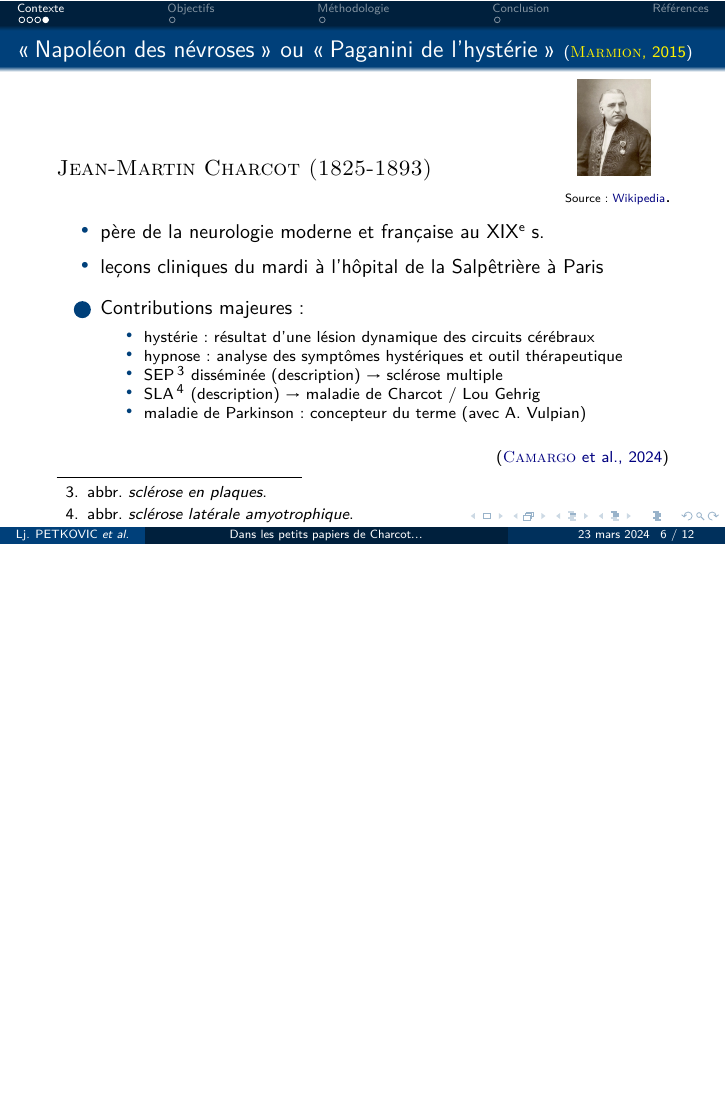
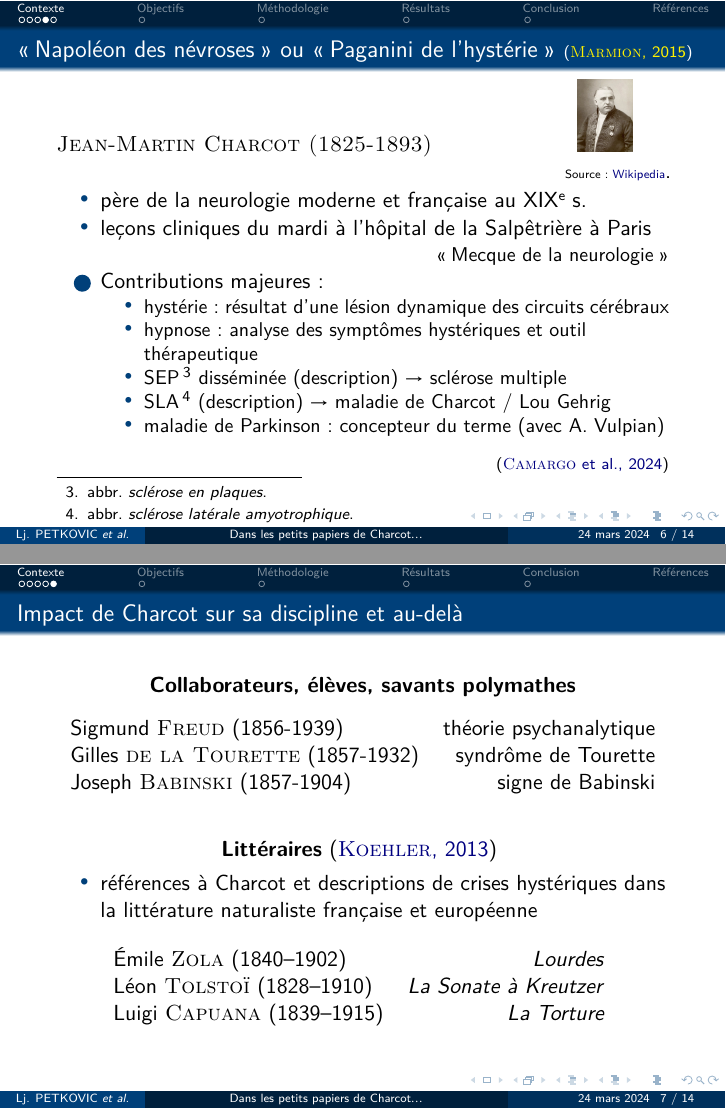
Before and after one commit to ljpetkovic/Seminaire_doctoral_CERES_270324, LaTeX slides (0_main.tex, which reads 1-3_napoleon.tex, 2-1_problematique_objectifs.tex): page 6 of 12 before the commit and pages 6 and 7 of 14 after it, the two joined at a grey line, the shorter picture padded with empty space. The pictures show the PDF file 0_main.pdf that the author committed with the source.

Commit message:
Mecque de la neurologie + impact de Charcot non finito

```diff
--- a/0_main.tex
+++ b/0_main.tex
@@ -236,6 +237,7 @@ backref=true
 %\subsection{Calcul de pertinence des concepts médicaux}
 %\input{3-4_sota}
 %
+\section[Résultats]{Résultats}
 \section[Conclusion]{Conclusion et recherches futures}
 %\input{5_conclusion}
 
--- a/1-3_napoleon.tex
+++ b/1-3_napoleon.tex
@@ -3,10 +3,13 @@
 {\textsc{Jean-Martin Charcot (1825-1893)}}
 %\hbox{\hspace{25em} \includegraphics[scale=0.07]{pic/Jean-Martin_Charcot.jpg}}
 %\\{\scriptsize Portrait de\\Charcot (\href{https://fr.wikipedia.org/wiki/Jean-Martin_Charcot}{Wikipedia}).}
-\hbox{\hspace{6em} \includegraphics[scale=0.08]{pic/Jean-Martin_Charcot.jpg}}\\\hbox{\hspace{23.3em}{\tiny Source : \href{https://fr.wikipedia.org/wiki/Jean-Martin_Charcot}{Wikipedia}}.}
+\hbox{\hspace{6em} \includegraphics[scale=0.06]{pic/Jean-Martin_Charcot.jpg}}\\\hbox{\hspace{23.3em}{\tiny Source : \href{https://fr.wikipedia.org/wiki/Jean-Martin_Charcot}{Wikipedia}}.}
 \begin{itemize}
 \item père de la neurologie moderne et française au XIX\ieme{} s.
-\item leçons cliniques du mardi à l'hôpital de la Salpêtrière à Paris
+\item leçons cliniques du mardi à l'hôpital de la Salpêtrière à Paris \\
+\begin{flushright}
+\small\og{}Mecque de la neurologie\fg{}
+\end{flushright}
 \end{itemize}
 \begin{enumerate}[\indent {}]
 \item Contributions majeures :
--- a/2-1_problematique_objectifs.tex
+++ b/2-1_problematique_objectifs.tex
@@ -1,23 +1,27 @@
-\begin{frame}{Impact de Charcot sur son réseau scientifique et artistique}
-\centering{\textbf{Élèves -- école de la Salpêtrière}}
+\begin{frame}{Impact de Charcot sur sa discipline et au-delà}
+\textbf{Collaborateurs, élèves, savants polymathes}
+\centering
     \begin{table}[!ht]
         \centering
         \begin{tabular}{l r}
-           Sigmund Freud (1856-1939)  & théorie psychanalytique \\
-            Gilles de la Tourette (1857-1932) & syndrôme de Tourette \\
-            Joseph Babinski (1857-1904) & signe de Babinski \\
+           Sigmund \textsc{Freud} (1856-1939)  & théorie psychanalytique \\
+            Gilles \textsc{de la Tourette} (1857-1932) & syndrôme de Tourette \\
+            Joseph \textsc{Babinski} (1857-1904) & signe de Babinski \\
         \end{tabular}
         % \caption{Caption}
         \label{tab:my_label}
     \end{table}
 \medskip
 \textbf{Littéraires} (\cite{koehler2013charcot})
+\begin{itemize}
+\item références à Charcot et descriptions de crises hystériques dans la littérature naturaliste française et européenne
+\end{itemize}
 \begin{table}[!ht]
     \centering
     \begin{tabular}{l r}
-        Émile Zola (1840–1902)  & \textit{Lourdes} \\
-        Léon Tolstoï (1828–1910) & \textit{La Sonate à Kreutzer} \\
-        Luigi Capuana (1839–1915) & \textit{La Torture}
+        Émile \textsc{Zola} (1840–1902)  & \textit{Lourdes} \\
+        Léon \textsc{Tolstoï} (1828–1910) & \textit{La Sonate à Kreutzer} \\
+        Luigi \textsc{Capuana} (1839–1915) & \textit{La Torture}
     \end{tabular}
     % \caption{Caption}
     \label{tab:my_label}
```
Also changed, not shown: 1-1_rupture.tex (+1 -0 lines), 0_main.bbl, 0_main.pdf, 0_main.tex (9 more changed lines), 12 other files.
